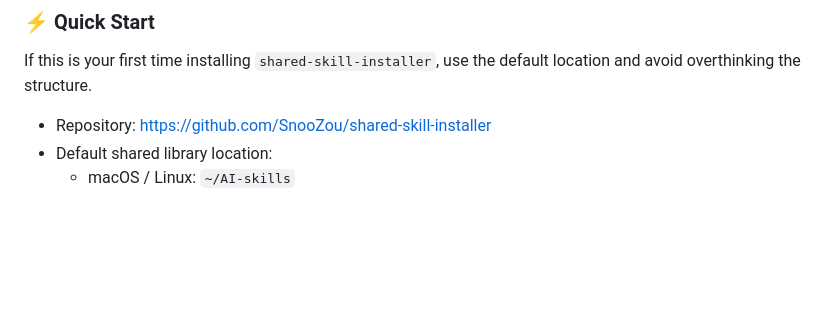
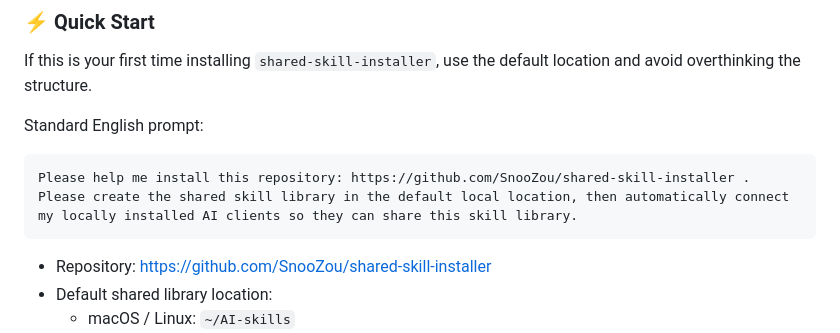
Before and after one commit to SnooZou/shared-skill-installer, a Markdown page: README.md, the part around the change. GitHub-like rendering; blank space fills up the shorter version.

Commit message:
Add standard English onboarding prompt

````diff
--- a/README.md
+++ b/README.md
@@ -160,6 +160,12 @@ my-client	${HOME}/.my-client/skills
 
 If this is your first time installing `shared-skill-installer`, use the default location and avoid overthinking the structure.
 
+Standard English prompt:
+
+```text
+Please help me install this repository: https://github.com/SnooZou/shared-skill-installer . Please create the shared skill library in the default local location, then automatically connect my locally installed AI clients so they can share this skill library.
+```
+
 - Repository: [https://github.com/SnooZou/shared-skill-installer](https://github.com/SnooZou/shared-skill-installer)
 - Default shared library location:
   - macOS / Linux: `~/AI-skills`
````
